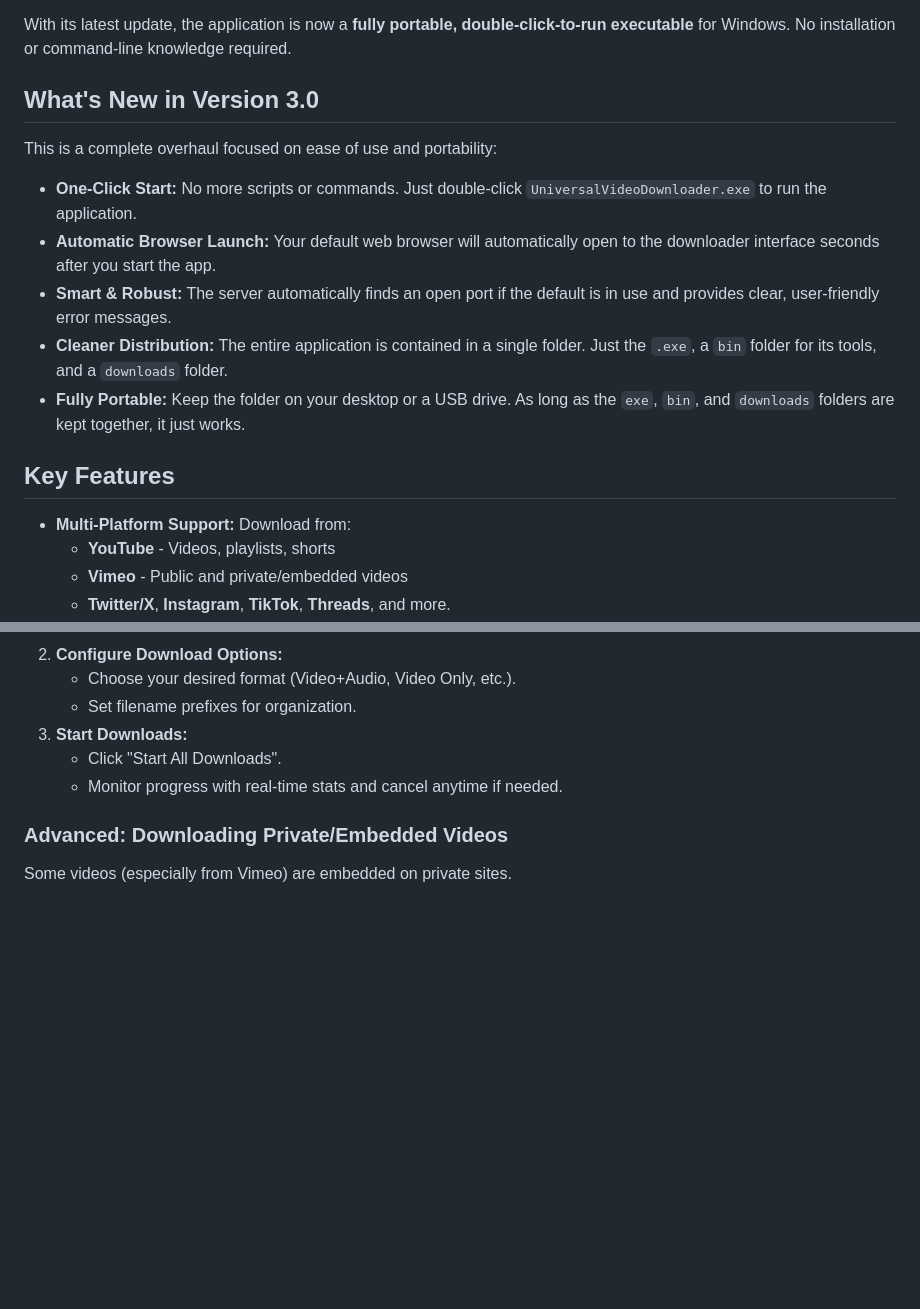
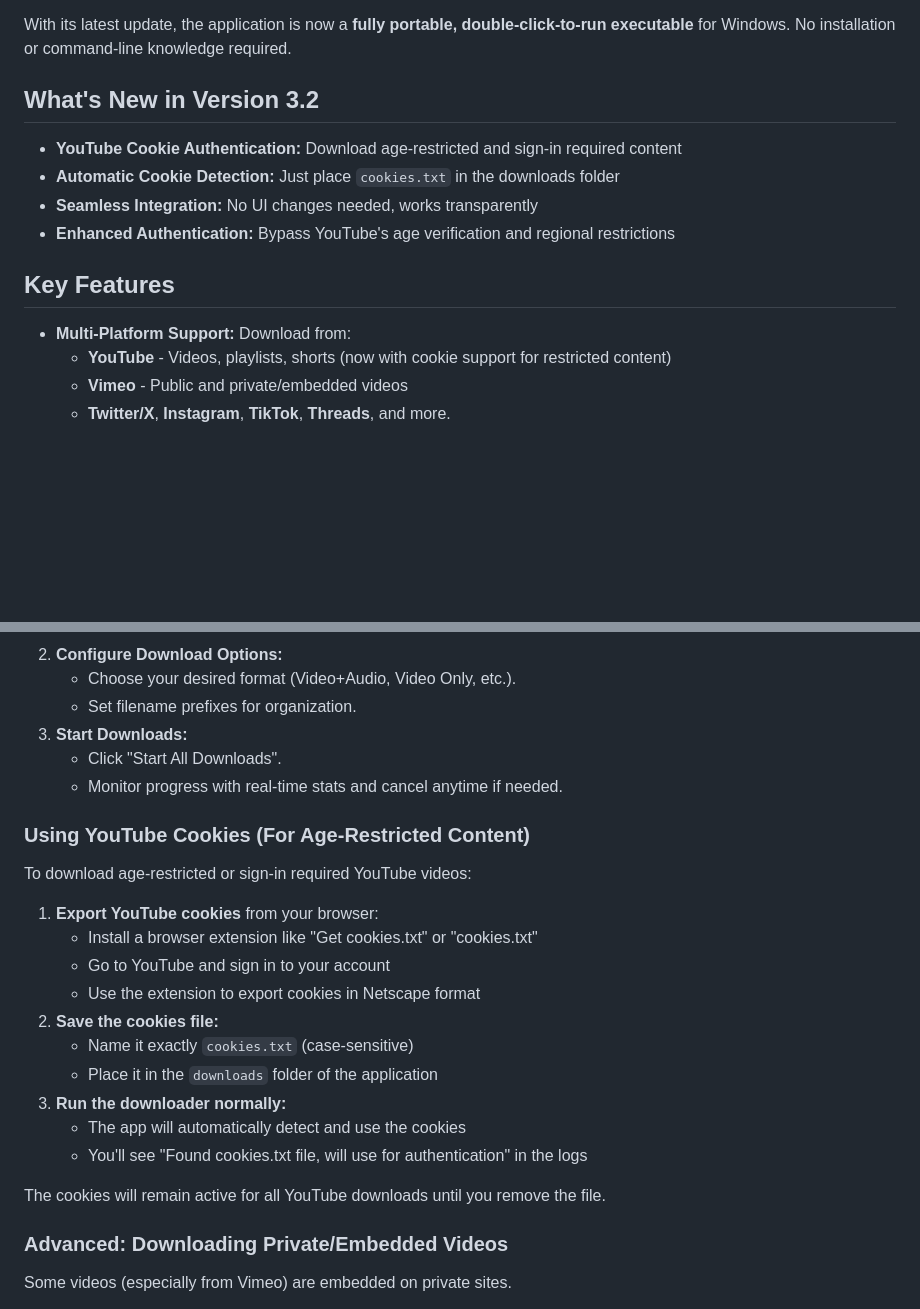
Before and after one commit to yzRobo/universal-video-downloader, a Markdown page: Readme.MD, 2 parts joined by grey strips. Rendered like a GitHub page; blank space fills up the shorter version.

```diff
--- a/Readme.MD
+++ b/Readme.MD
@@ -4,20 +4,17 @@ A self-hosted, incredibly simple, and powerful web interface for downloading vid
 
 With its latest update, the application is now a **fully portable, double-click-to-run executable** for Windows. No installation or command-line knowledge required.
 
-## What's New in Version 3.0
+## What's New in Version 3.2
 
-This is a complete overhaul focused on ease of use and portability:
-
-*   **One-Click Start:** No more scripts or commands. Just double-click `UniversalVideoDownloader.exe` to run the application.
-*   **Automatic Browser Launch:** Your default web browser will automatically open to the downloader interface seconds after you start the app.
-*   **Smart & Robust:** The server automatically finds an open port if the default is in use and provides clear, user-friendly error messages.
-*   **Cleaner Distribution:** The entire application is contained in a single folder. Just the `.exe`, a `bin` folder for its tools, and a `downloads` folder.
-*   **Fully Portable:** Keep the folder on your desktop or a USB drive. As long as the `exe`, `bin`, and `downloads` folders are kept together, it just works.
+*   **YouTube Cookie Authentication:** Download age-restricted and sign-in required content
+*   **Automatic Cookie Detection:** Just place `cookies.txt` in the downloads folder
+*   **Seamless Integration:** No UI changes needed, works transparently
+*   **Enhanced Authentication:** Bypass YouTube's age verification and regional restrictions
 
 ## Key Features
 
 *   **Multi-Platform Support:** Download from:
-    *   **YouTube** - Videos, playlists, shorts
+    *   **YouTube** - Videos, playlists, shorts (now with cookie support for restricted content)
     *   **Vimeo** - Public and private/embedded videos
     *   **Twitter/X**, **Instagram**, **TikTok**, **Threads**, and more.
 *   **User-Friendly Interface:**
@@ -67,6 +64,23 @@ That's it! A console window will appear, and your default web browser will open
     *   Click "Start All Downloads".
     *   Monitor progress with real-time stats and cancel anytime if needed.
 
+### Using YouTube Cookies (For Age-Restricted Content)
+
+To download age-restricted or sign-in required YouTube videos:
+
+1.  **Export YouTube cookies** from your browser:
+    *   Install a browser extension like "Get cookies.txt" or "cookies.txt"
+    *   Go to YouTube and sign in to your account
+    *   Use the extension to export cookies in Netscape format
+2.  **Save the cookies file:**
+    *   Name it exactly `cookies.txt` (case-sensitive)
+    *   Place it in the `downloads` folder of the application
+3.  **Run the downloader normally:**
+    *   The app will automatically detect and use the cookies
+    *   You'll see "Found cookies.txt file, will use for authentication" in the logs
+
+The cookies will remain active for all YouTube downloads until you remove the file.
+
 ### Advanced: Downloading Private/Embedded Videos
 
 Some videos (especially from Vimeo) are embedded on private sites.
```
Also changed, not shown: other parts of Readme.MD (+7 -1 lines).
